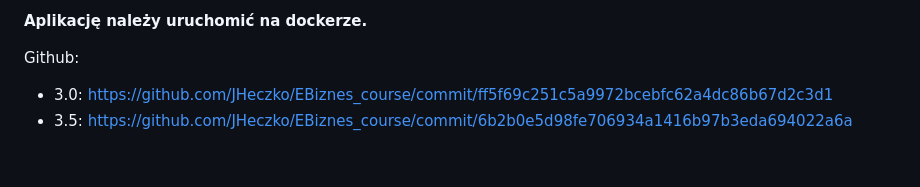
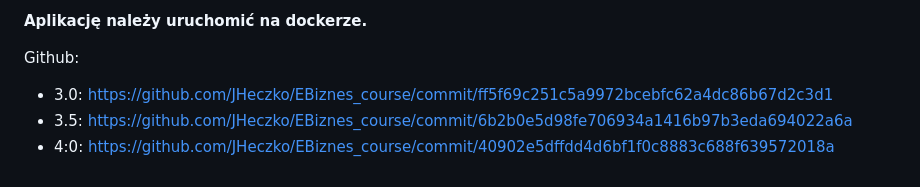
Before and after one commit to JHeczko/EBiznes_course, a Markdown page: README.md, the part around the change. GitHub-like rendering.

```diff
--- a/README.md
+++ b/README.md
@@ -63,3 +63,4 @@ show by id (get), update (put), delete (delete), add (post).
 Github:
 - 3.0: https://github.com/JHeczko/EBiznes_course/commit/ff5f69c251c5a9972bcebfc62a4dc86b67d2c3d1
 - 3.5: https://github.com/JHeczko/EBiznes_course/commit/6b2b0e5d98fe706934a1416b97b3eda694022a6a
+- 4:0: https://github.com/JHeczko/EBiznes_course/commit/40902e5dffdd4d6bf1f0c8883c688f639572018a
```
